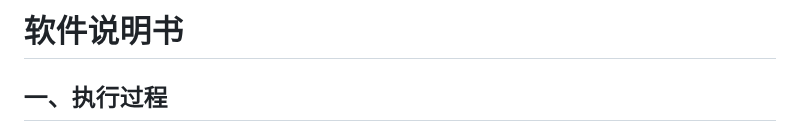
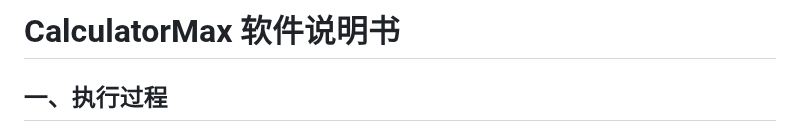
Before and after one commit to 6871296/calculatorMax, a Markdown page: README.md, the part around the change. Drawn GitHub-style.

```diff
--- a/README.md
+++ b/README.md
@@ -1,4 +1,4 @@
-# 软件说明书
+# CalculatorMax 软件说明书
 
 ## 一、执行过程
 
```
